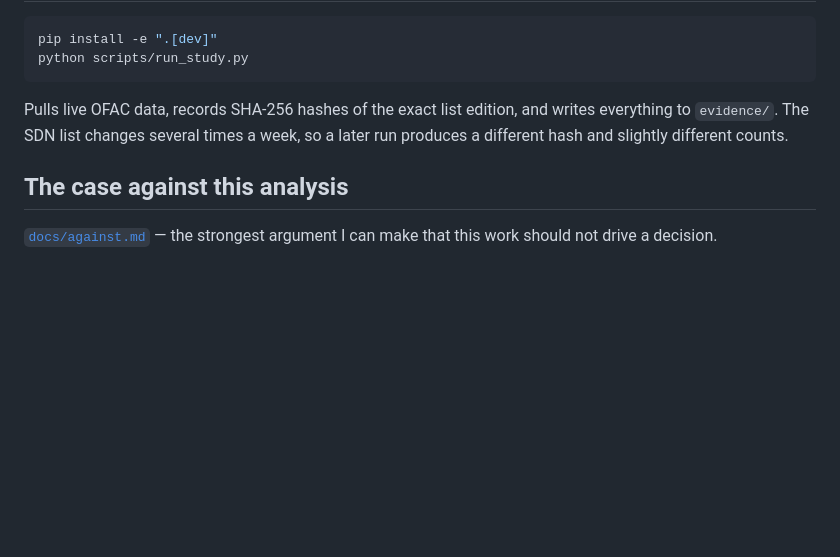
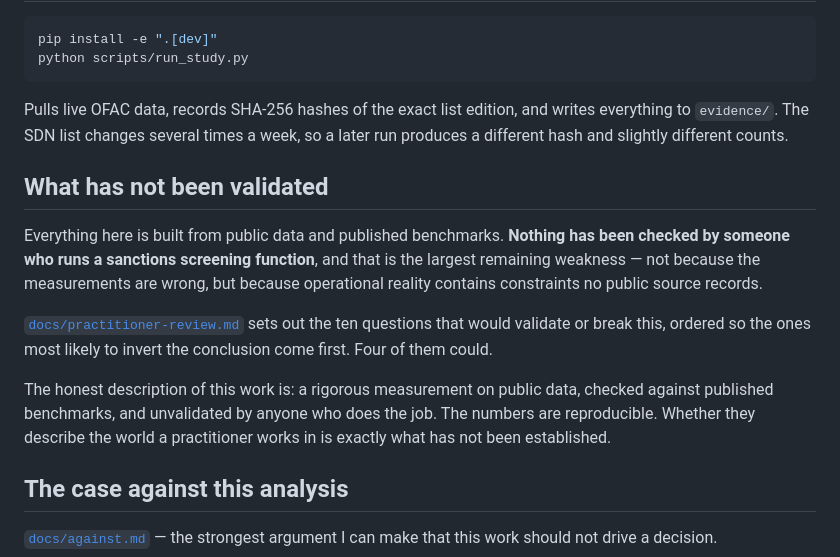
Before and after one commit to harshit-malik-nyu/sanctions-triage, a Markdown page: README.md, the part around the change. GitHub-like rendering; blank space fills up the shorter version.

```diff
--- a/README.md
+++ b/README.md
@@ -204,6 +204,22 @@ Pulls live OFAC data, records SHA-256 hashes of the exact list edition, and
 writes everything to `evidence/`. The SDN list changes several times a week, so
 a later run produces a different hash and slightly different counts.
 
+## What has not been validated
+
+Everything here is built from public data and published benchmarks. **Nothing
+has been checked by someone who runs a sanctions screening function**, and that
+is the largest remaining weakness — not because the measurements are wrong, but
+because operational reality contains constraints no public source records.
+
+[`docs/practitioner-review.md`](docs/practitioner-review.md) sets out the ten
+questions that would validate or break this, ordered so the ones most likely to
+invert the conclusion come first. Four of them could.
+
+The honest description of this work is: a rigorous measurement on public data,
+checked against published benchmarks, and unvalidated by anyone who does the
+job. The numbers are reproducible. Whether they describe the world a
+practitioner works in is exactly what has not been established.
+
 ## The case against this analysis
 
 [`docs/against.md`](docs/against.md) — the strongest argument I can make that
```
Also changed, not shown: docs/practitioner-review.md (added, +108 -0 lines).
